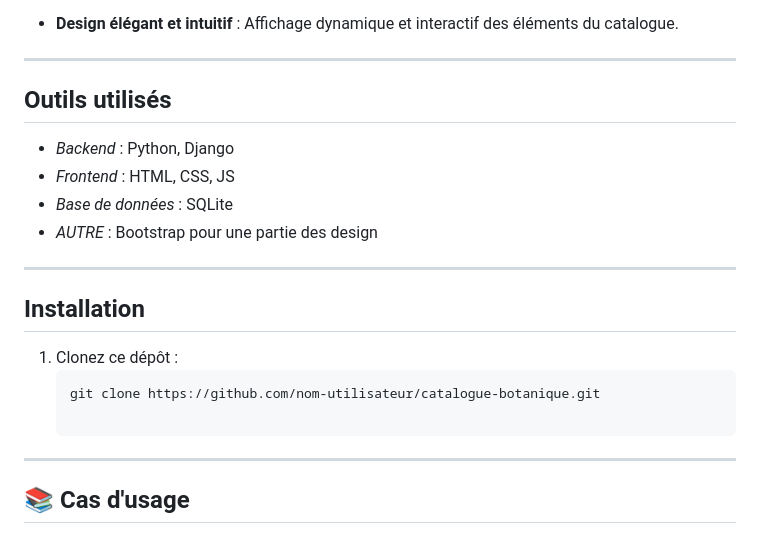
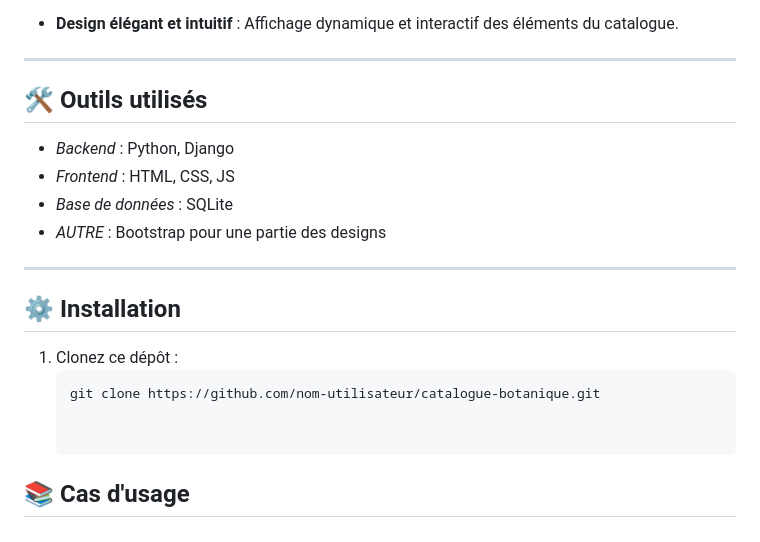
Before and after one commit to tdesre/website, a Markdown page: README.md, the part around one of its changes. Rendered like a GitHub page.

Commit message:
readme avec icones

````diff
--- a/README.md
+++ b/README.md
@@ -57,20 +56,19 @@ Cette structure garantit une séparation claire entre les données, la logique e
 
 ---
 
-## **Outils utilisés**
+## **🛠️ Outils utilisés**
 - *Backend* : Python, Django
 - *Frontend* : HTML, CSS, JS
 - *Base de données* : SQLite
-- *AUTRE* : Bootstrap pour une partie des design
+- *AUTRE* : Bootstrap pour une partie des designs
 
 ---
 
-## **Installation**
+## **⚙️ Installation**
 1. Clonez ce dépôt :
    ```bash
    git clone https://github.com/nom-utilisateur/catalogue-botanique.git
 
----
 
 ## 📚 Cas d'usage
 ### Cas 1 : Recherche d'une feuille
````
Also changed, not shown: other parts of README.md (+16 -17 lines).
